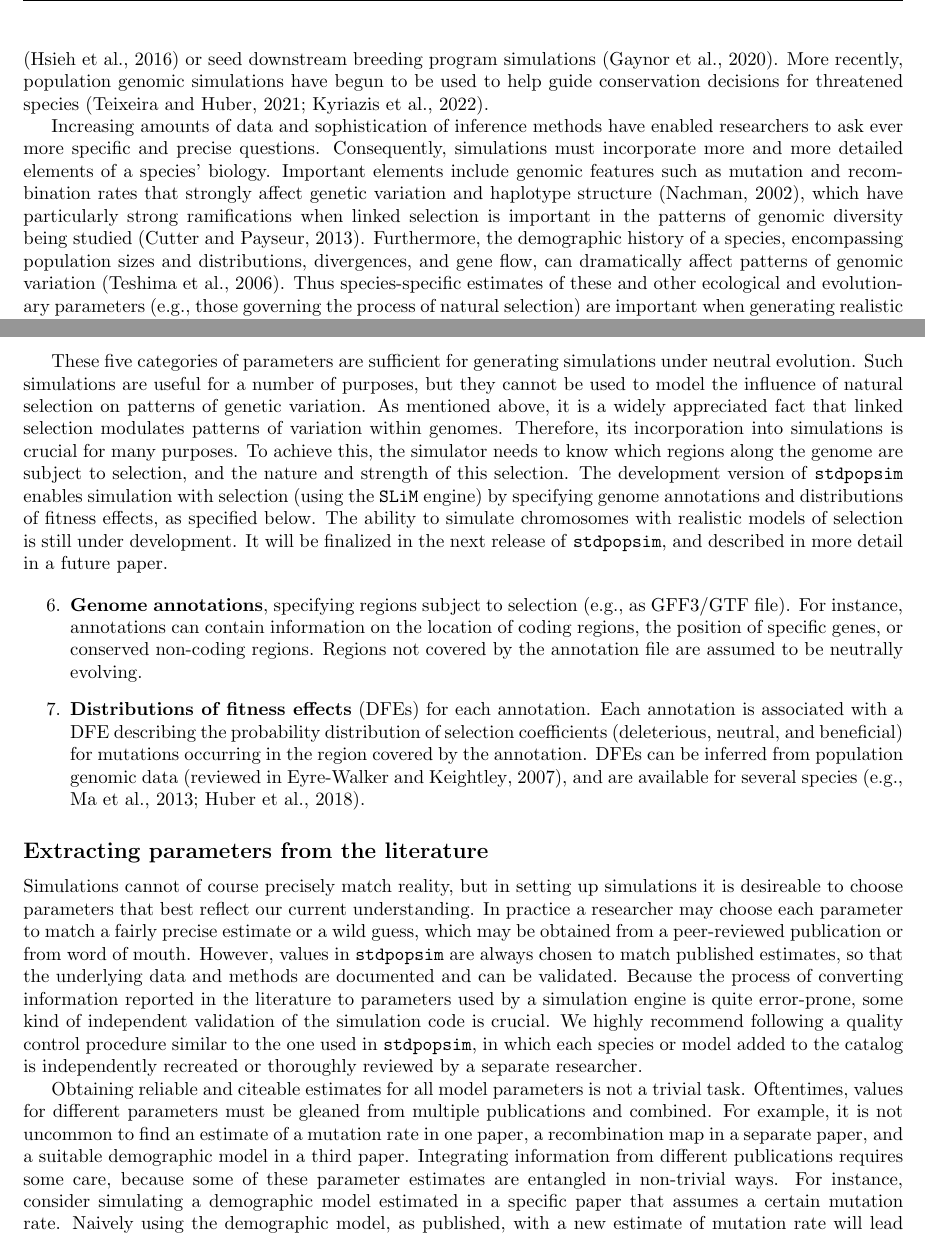
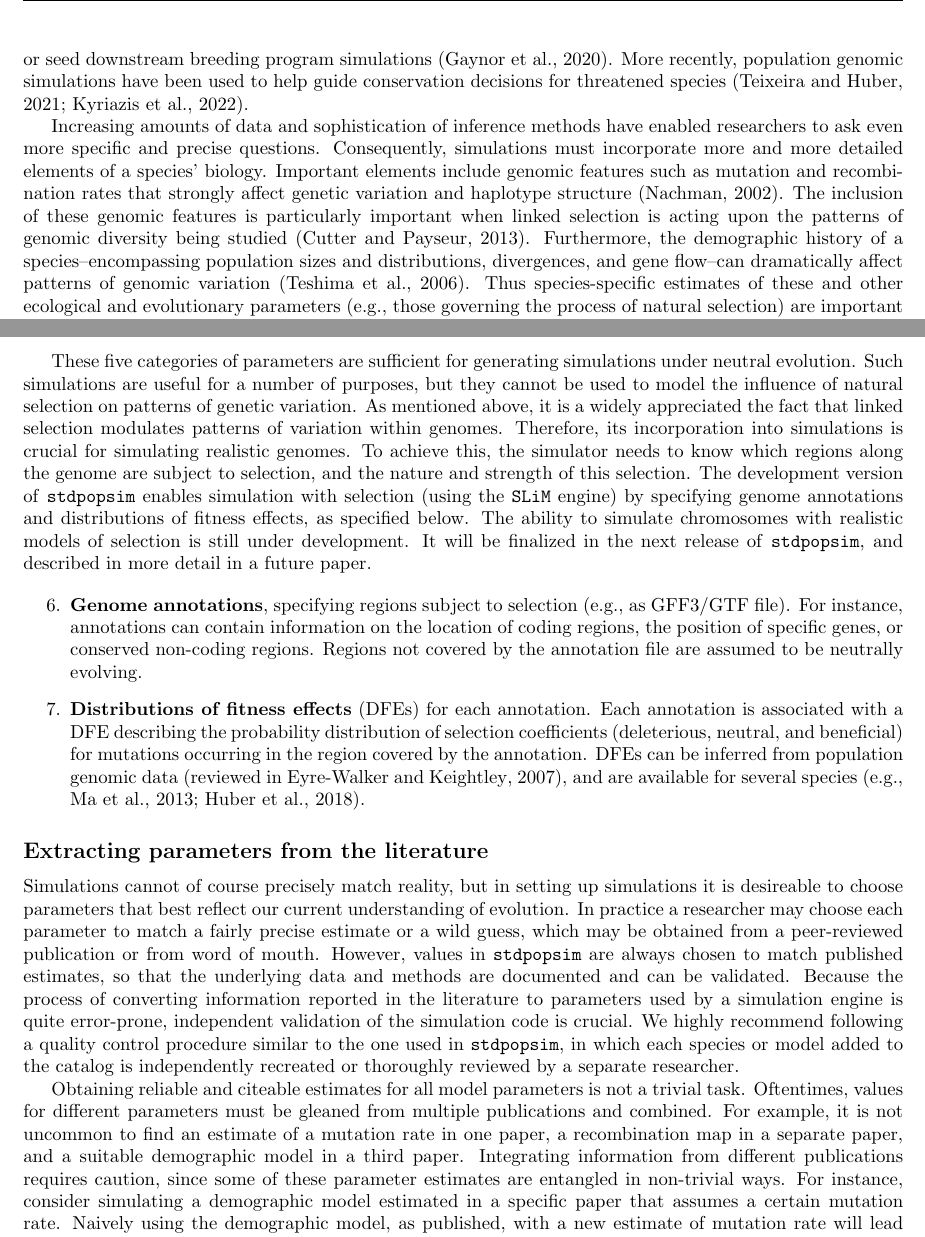
Before and after one commit to popsim-consortium/adding-species-manuscript, a LaTeX document (adding_species_manuscript.tex): two parts of pages 3 and 8 of 20, joined at a grey line, cut so that both start at the same text. Compiled offline with pdfLaTeX.

Commit message:
Update adding_species_manuscript.tex
Adding some minor modifications to the manuscript. Very nice guys, I think it reads quite well.

```diff
--- a/adding_species_manuscript.tex
+++ b/adding_species_manuscript.tex
@@ -213,19 +213,17 @@ baselines for further analyses: for example, simulations incorporating
 demographic history serve as null models when detecting selection \citep{Hsieh2016a}
 or seed downstream breeding program simulations \citep{Gaynor2020}.
-More recently, population genomic simulations have begun
-to be used to help guide conservation decisions for threatened species
+More recently, population genomic simulations have been used to help guide conservation decisions for threatened species
 \citep{Teixeira2021,kyriazis2022using}.
 
 Increasing amounts of data and sophistication of inference methods
-have enabled researchers to ask ever more
+have enabled researchers to ask even more
 specific and precise questions. Consequently, simulations must incorporate
 more and more detailed elements of a species' biology.
 Important elements include genomic features such as mutation and recombination
 rates that strongly affect genetic variation and haplotype structure
-\citep{Nachman2002}, which have particularly strong ramifications
-when linked selection is important in the patterns of genomic diversity being studied \citep{Cutter2013}.
-Furthermore, the demographic history of a species,
-encompassing population sizes and distributions, divergences, and gene flow, can
+\citep{Nachman2002}. The inclusion of these genomic features is particularly important
+when linked selection is acting upon the patterns of genomic diversity being studied \citep{Cutter2013}.
+Furthermore, the demographic history of a species--encompassing population sizes and distributions, divergences, and gene flow--can
 dramatically affect patterns of genomic variation \citep{Teshima2006}. Thus
 species-specific estimates of these and other ecological and evolutionary parameters
 (e.g., those governing the process of natural selection)
@@ -536,9 +534,9 @@ provide guidelines for how to set them based on current knowledge.
 These five categories of parameters are sufficient for generating simulations
 under neutral evolution. Such simulations are useful for a number of purposes,
 but they cannot be used to model the influence of natural selection on patterns of genetic variation.
-As mentioned above, it is a widely appreciated fact that linked selection modulates
+As mentioned above, it is a widely appreciated the fact that linked selection modulates
 patterns of variation within genomes.
-Therefore, its incorporation into simulations is crucial for many purposes.
+Therefore, its incorporation into simulations is crucial for simulating realistic genomes.
 To achieve this, the simulator needs to know which regions along the genome are subject to selection,
 and the nature and strength of this selection.
 The development version of \stdpopsim enables simulation with selection
@@ -570,13 +568,13 @@ and described in more detail in a future paper.
 \subsection*{Extracting parameters from the literature}
 
 Simulations cannot of course precisely match reality, but in setting up simulations
-it is desireable to choose parameters that best reflect our current understanding.
+it is desireable to choose parameters that best reflect our current understanding of evolution.
 In practice a researcher may choose each parameter to match a fairly precise estimate or a wild guess,
 which may be obtained from a peer-reviewed publication or from word of mouth.
 However, values in \stdpopsim are always chosen to match published estimates,
 so that the underlying data and methods are documented and can be validated.
 Because the process of converting information reported in the literature to parameters used by a simulation engine is quite error-prone,
-some kind of independent validation of the simulation code is crucial.
+independent validation of the simulation code is crucial.
 We highly recommend following a quality control procedure similar to the one used in \stdpopsim,
 in which each species or model added to the catalog is independently recreated or thoroughly reviewed by a separate researcher.
 
@@ -585,8 +583,8 @@ Obtaining reliable and citeable estimates for all model parameters is not a triv
 Oftentimes, values for different parameters must be gleaned from multiple publications and combined.
 For example, it is not uncommon to find an estimate of a mutation rate in one paper,
 a recombination map in a separate paper, and a suitable demographic model in a third paper.
-Integrating information from different publications requires some care,
-because some of these parameter estimates are entangled in non-trivial ways.
+Integrating information from different publications requires caution,
+since some of these parameter estimates are entangled in non-trivial ways.
 For instance, consider simulating a demographic model estimated in a specific paper that assumes
 a certain mutation rate.
 Naively using the demographic model, as published, with a new estimate of mutation rate
```
Also changed, not shown: adding_species_manuscript.tex (25 more changed lines).
